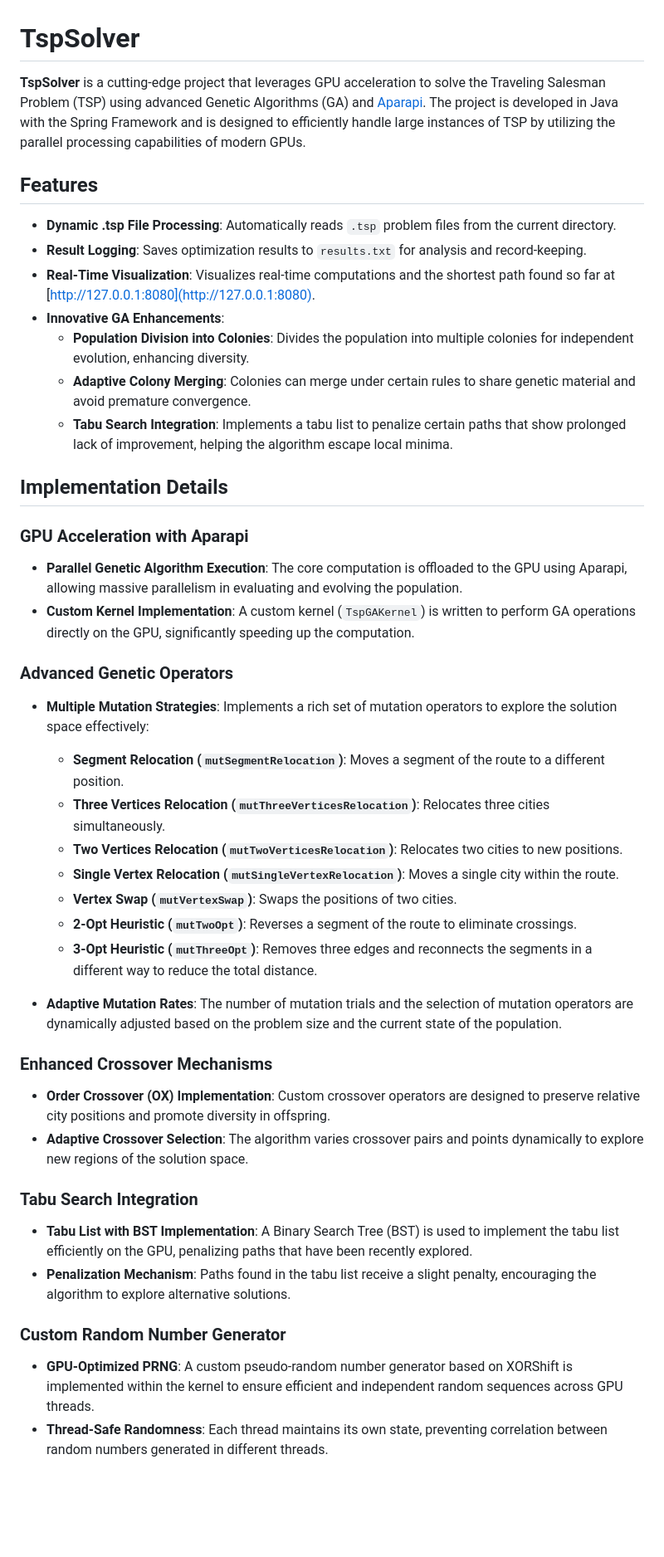
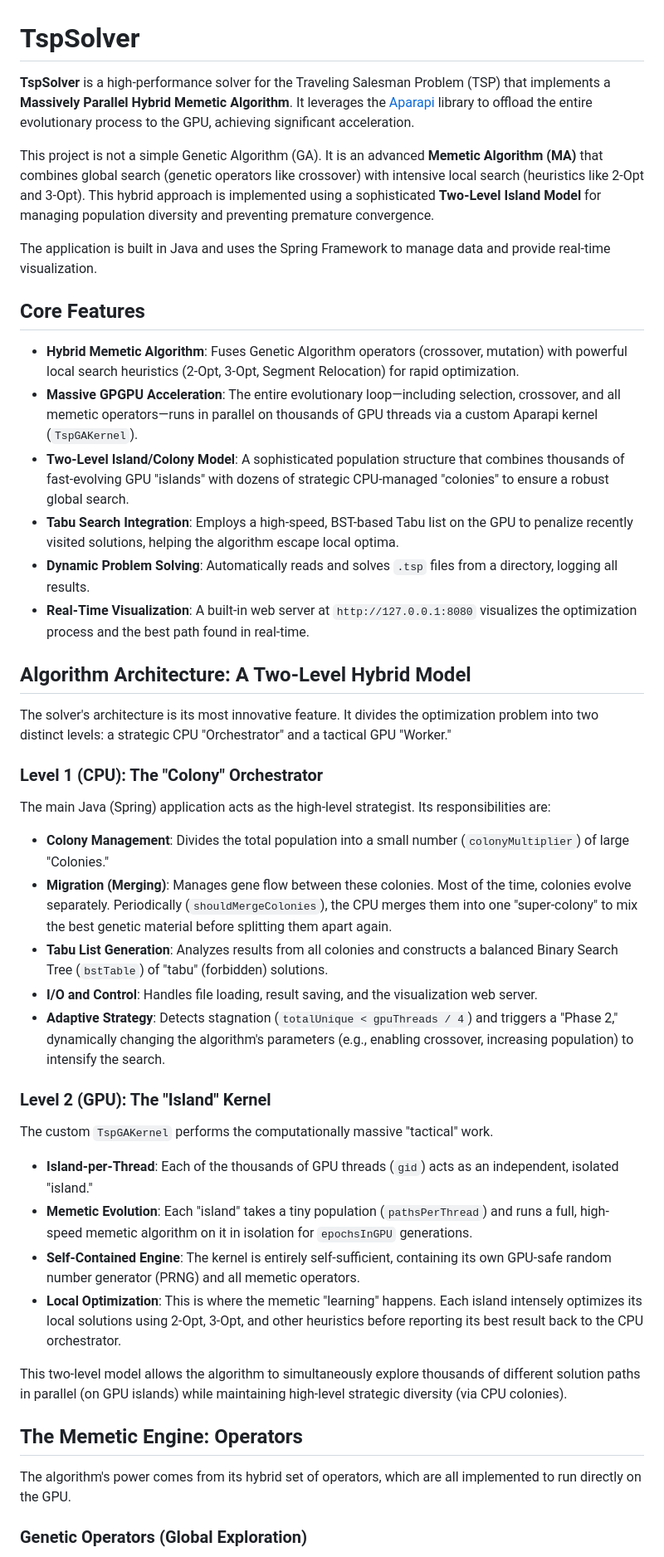
Before and after one commit to SebastianGruza/TspSolver, a Markdown page: README.md, the part around the change printed below. Shown: that part at 83% size. Drawn GitHub-style; blank space fills up the shorter version.

Commit message:
Revise README for TspSolver project details
Updated project description and features in README.md to reflect the advanced Memetic Algorithm implementation and GPU acceleration details.

```diff
--- a/README.md
+++ b/README.md
@@ -1,49 +1,46 @@
 # TspSolver
 
-**TspSolver** is a cutting-edge project that leverages GPU acceleration to solve the Traveling Salesman Problem (TSP) using advanced Genetic Algorithms (GA) and [Aparapi](https://aparapi.github.io/). The project is developed in Java with the Spring Framework and is designed to efficiently handle large instances of TSP by utilizing the parallel processing capabilities of modern GPUs.
+**TspSolver** is a high-performance solver for the Traveling Salesman Problem (TSP) that implements a **Massively Parallel Hybrid Memetic Algorithm**. It leverages the [Aparapi](https://aparapi.github.io/) library to offload the entire evolutionary process to the GPU, achieving significant acceleration.
 
-## Features
+This project is not a simple Genetic Algorithm (GA). It is an advanced **Memetic Algorithm (MA)** that combines global search (genetic operators like crossover) with intensive local search (heuristics like 2-Opt and 3-Opt). This hybrid approach is implemented using a sophisticated **Two-Level Island Model** for managing population diversity and preventing premature convergence.
 
-- **Dynamic .tsp File Processing**: Automatically reads `.tsp` problem files from the current directory.
-- **Result Logging**: Saves optimization results to `results.txt` for analysis and record-keeping.
-- **Real-Time Visualization**: Visualizes real-time computations and the shortest path found so far at [http://127.0.0.1:8080](http://127.0.0.1:8080).
-- **Innovative GA Enhancements**:
-  - **Population Division into Colonies**: Divides the population into multiple colonies for independent evolution, enhancing diversity.
-  - **Adaptive Colony Merging**: Colonies can merge under certain rules to share genetic material and avoid premature convergence.
-  - **Tabu Search Integration**: Implements a tabu list to penalize certain paths that show prolonged lack of improvement, helping the algorithm escape local minima.
+The application is built in Java and uses the Spring Framework to manage data and provide real-time visualization.
 
-## Implementation Details
+## Core Features
 
-### GPU Acceleration with Aparapi
+* **Hybrid Memetic Algorithm**: Fuses Genetic Algorithm operators (crossover, mutation) with powerful local search heuristics (2-Opt, 3-Opt, Segment Relocation) for rapid optimization.
+* **Massive GPGPU Acceleration**: The entire evolutionary loop—including selection, crossover, and all memetic operators—runs in parallel on thousands of GPU threads via a custom Aparapi kernel (`TspGAKernel`).
+* **Two-Level Island/Colony Model**: A sophisticated population structure that combines thousands of fast-evolving GPU "islands" with dozens of strategic CPU-managed "colonies" to ensure a robust global search.
+* **Tabu Search Integration**: Employs a high-speed, BST-based Tabu list on the GPU to penalize recently visited solutions, helping the algorithm escape local optima.
+* **Dynamic Problem Solving**: Automatically reads and solves `.tsp` files from a directory, logging all results.
+* **Real-Time Visualization**: A built-in web server at `http://127.0.0.1:8080` visualizes the optimization process and the best path found in real-time.
 
-- **Parallel Genetic Algorithm Execution**: The core computation is offloaded to the GPU using Aparapi, allowing massive parallelism in evaluating and evolving the population.
-- **Custom Kernel Implementation**: A custom kernel (`TspGAKernel`) is written to perform GA operations directly on the GPU, significantly speeding up the computation.
+## Algorithm Architecture: A Two-Level Hybrid Model
 
-### Advanced Genetic Operators
+The solver's architecture is its most innovative feature. It divides the optimization problem into two distinct levels: a strategic CPU "Orchestrator" and a tactical GPU "Worker."
 
-- **Multiple Mutation Strategies**: Implements a rich set of mutation operators to explore the solution space effectively:
-  - **Segment Relocation (`mutSegmentRelocation`)**: Moves a segment of the route to a different position.
-  - **Three Vertices Relocation (`mutThreeVerticesRelocation`)**: Relocates three cities simultaneously.
-  - **Two Vertices Relocation (`mutTwoVerticesRelocation`)**: Relocates two cities to new positions.
-  - **Single Vertex Relocation (`mutSingleVertexRelocation`)**: Moves a single city within the route.
-  - **Vertex Swap (`mutVertexSwap`)**: Swaps the positions of two cities.
-  - **2-Opt Heuristic (`mutTwoOpt`)**: Reverses a segment of the route to eliminate crossings.
-  - **3-Opt Heuristic (`mutThreeOpt`)**: Removes three edges and reconnects the segments in a different way to reduce the total distance.
+### Level 1 (CPU): The "Colony" Orchestrator
+The main Java (Spring) application acts as the high-level strategist. Its responsibilities are:
 
-- **Adaptive Mutation Rates**: The number of mutation trials and the selection of mutation operators are dynamically adjusted based on the problem size and the current state of the population.
+* **Colony Management**: Divides the total population into a small number (`colonyMultiplier`) of large "Colonies."
+* **Migration (Merging)**: Manages gene flow between these colonies. Most of the time, colonies evolve separately. Periodically (`shouldMergeColonies`), the CPU merges them into one "super-colony" to mix the best genetic material before splitting them apart again.
+* **Tabu List Generation**: Analyzes results from all colonies and constructs a balanced Binary Search Tree (`bstTable`) of "tabu" (forbidden) solutions.
+* **I/O and Control**: Handles file loading, result saving, and the visualization web server.
+* **Adaptive Strategy**: Detects stagnation (`totalUnique < gpuThreads / 4`) and triggers a "Phase 2," dynamically changing the algorithm's parameters (e.g., enabling crossover, increasing population) to intensify the search.
 
-### Enhanced Crossover Mechanisms
+### Level 2 (GPU): The "Island" Kernel
+The custom `TspGAKernel` performs the computationally massive "tactical" work.
 
-- **Order Crossover (OX) Implementation**: Custom crossover operators are designed to preserve relative city positions and promote diversity in offspring.
-- **Adaptive Crossover Selection**: The algorithm varies crossover pairs and points dynamically to explore new regions of the solution space.
+* **Island-per-Thread**: Each of the thousands of GPU threads (`gid`) acts as an independent, isolated "island."
+* **Memetic Evolution**: Each "island" takes a tiny population (`pathsPerThread`) and runs a full, high-speed memetic algorithm on it in isolation for `epochsInGPU` generations.
+* **Self-Contained Engine**: The kernel is entirely self-sufficient, containing its own GPU-safe random number generator (PRNG) and all memetic operators.
+* **Local Optimization**: This is where the memetic "learning" happens. Each island intensely optimizes its local solutions using 2-Opt, 3-Opt, and other heuristics before reporting its best result back to the CPU orchestrator.
 
-### Tabu Search Integration
+This two-level model allows the algorithm to simultaneously explore thousands of different solution paths in parallel (on GPU islands) while maintaining high-level strategic diversity (via CPU colonies).
 
-- **Tabu List with BST Implementation**: A Binary Search Tree (BST) is used to implement the tabu list efficiently on the GPU, penalizing paths that have been recently explored.
-- **Penalization Mechanism**: Paths found in the tabu list receive a slight penalty, encouraging the algorithm to explore alternative solutions.
+## The Memetic Engine: Operators
 
-### Custom Random Number Generator
+The algorithm's power comes from its hybrid set of operators, which are all implemented to run directly on the GPU.
 
-- **GPU-Optimized PRNG**: A custom pseudo-random number generator based on XORShift is implemented within the kernel to ensure efficient and independent random sequences across GPU threads.
-- **Thread-Safe Randomness**: Each thread maintains its own state, preventing correlation between random numbers generated in different threads.
+### Genetic Operators (Global Exploration)
 
```
Also changed, not shown: other parts of README.md (+13 -11 lines).
